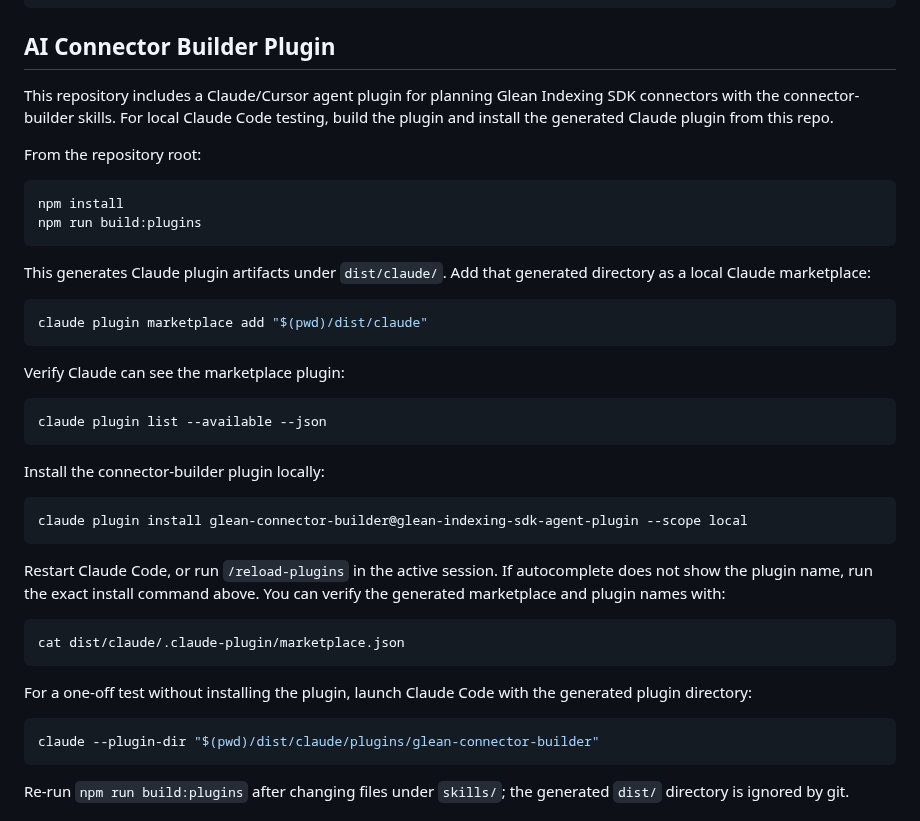
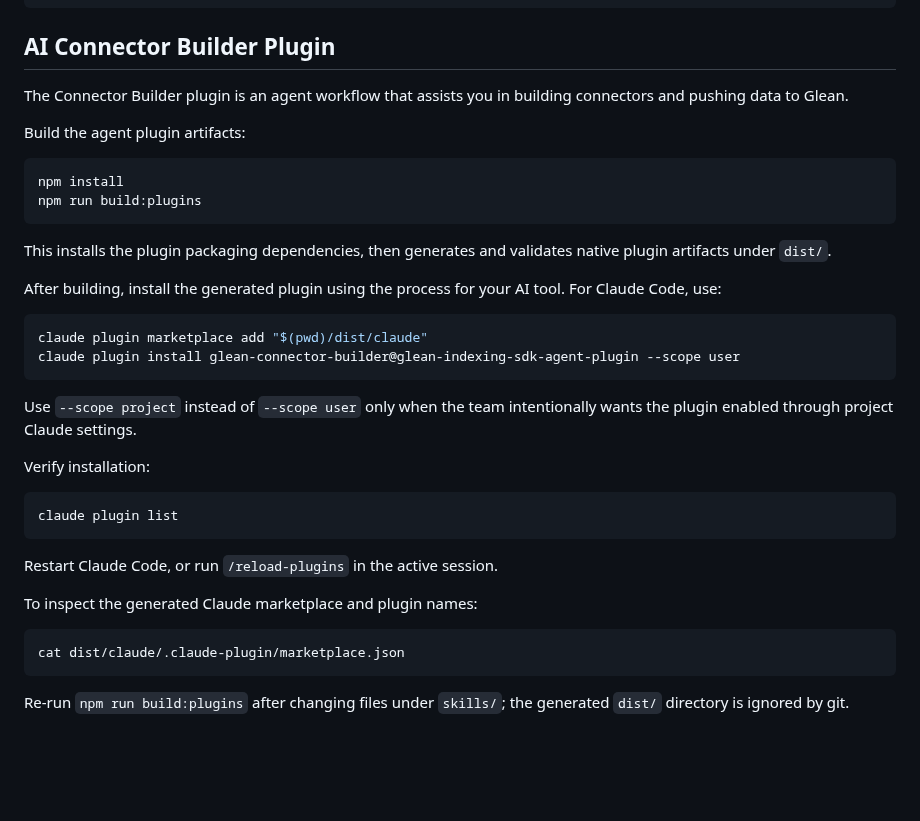
Before and after one commit to gleanwork/glean-indexing-sdk, a Markdown page: README.md, the part around the change. GitHub-like rendering; blank space fills up the shorter version.

Commit message:
[feature][ai-layer] Document connector builder plugin install
Add end-user steps to build plugin artifacts and install the generated connector-builder plugin through Claude Code plugin commands.

Co-authored-by: Cursor <cursoragent@cursor.com>

````diff
--- a/README.md
+++ b/README.md
@@ -18,43 +18,38 @@ pip install glean-indexing-sdk
 
 ## AI Connector Builder Plugin
 
-This repository includes a Claude/Cursor agent plugin for planning Glean Indexing SDK connectors with the connector-builder skills. For local Claude Code testing, build the plugin and install the generated Claude plugin from this repo.
+The Connector Builder plugin is an agent workflow that assists you in building connectors and pushing data to Glean.
 
-From the repository root:
+Build the agent plugin artifacts:
 
 ```bash
 npm install
 npm run build:plugins
 ```
 
-This generates Claude plugin artifacts under `dist/claude/`. Add that generated directory as a local Claude marketplace:
+This installs the plugin packaging dependencies, then generates and validates native plugin artifacts under `dist/`.
+
+After building, install the generated plugin using the process for your AI tool. For Claude Code, use:
 
 ```bash
 claude plugin marketplace add "$(pwd)/dist/claude"
+claude plugin install glean-connector-builder@glean-indexing-sdk-agent-plugin --scope user
 ```
 
-Verify Claude can see the marketplace plugin:
+Use `--scope project` instead of `--scope user` only when the team intentionally wants the plugin enabled through project Claude settings.
+
+Verify installation:
 
 ```bash
-claude plugin list --available --json
+claude plugin list
 ```
 
-Install the connector-builder plugin locally:
+Restart Claude Code, or run `/reload-plugins` in the active session.
 
-```bash
-claude plugin install glean-connector-builder@glean-indexing-sdk-agent-plugin --scope local
-```
-
-Restart Claude Code, or run `/reload-plugins` in the active session. If autocomplete does not show the plugin name, run the exact install command above. You can verify the generated marketplace and plugin names with:
+To inspect the generated Claude marketplace and plugin names:
 
 ```bash
 cat dist/claude/.claude-plugin/marketplace.json
-```
-
-For a one-off test without installing the plugin, launch Claude Code with the generated plugin directory:
-
-```bash
-claude --plugin-dir "$(pwd)/dist/claude/plugins/glean-connector-builder"
 ```
 
 Re-run `npm run build:plugins` after changing files under `skills/`; the generated `dist/` directory is ignored by git.
````
